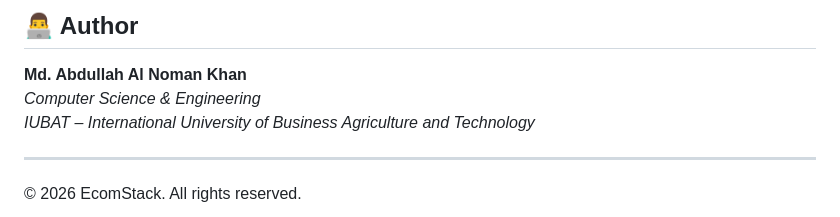
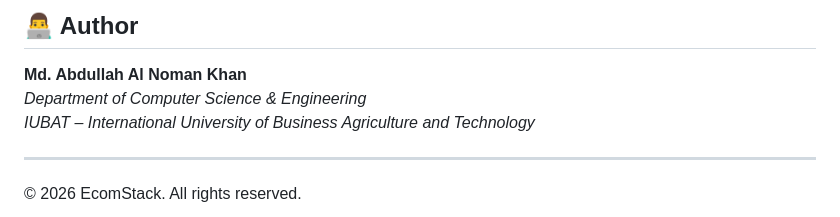
Before and after one commit to noman1922/EcomStack, a Markdown page: README.md, the part around the change. Drawn GitHub-style.

Commit message:
Update author section in README.md

```diff
--- a/README.md
+++ b/README.md
@@ -201,7 +201,7 @@ This project is licensed under the MIT License - see the [LICENSE](LICENSE) file
 ---
 ## 👨‍💻 Author
 **Md. Abdullah Al Noman Khan**
-*Computer Science & Engineering*
+*Department of Computer Science & Engineering*
 *IUBAT – International University of Business Agriculture and Technology*
 
 ---
```
